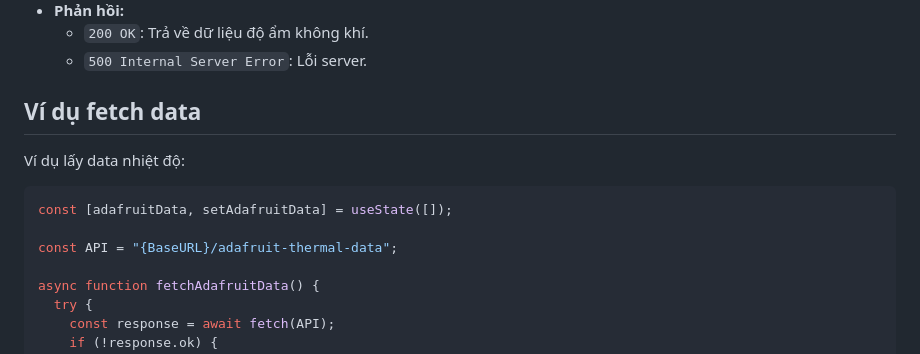
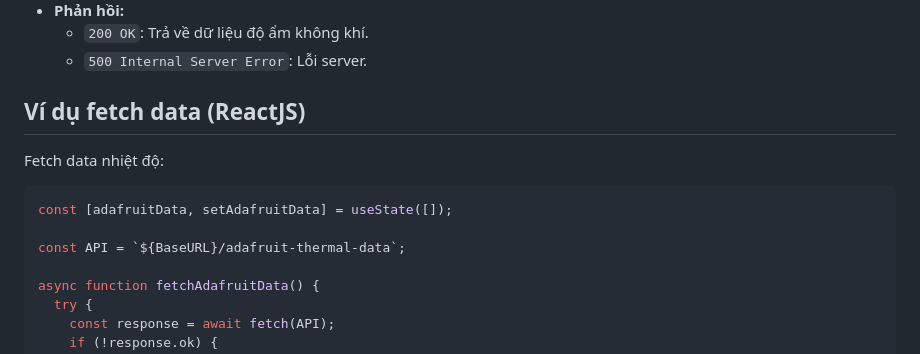
Before and after one commit to bawfng04/DADN-SmartGreenhouseSystem, a Markdown page: README.md, the part around the change. GitHub-like rendering.

````diff
--- a/README.md
+++ b/README.md
@@ -101,14 +101,14 @@
   - `200 OK`: Trả về dữ liệu độ ẩm không khí.
   - `500 Internal Server Error`: Lỗi server.
 
-## Ví dụ fetch data
+## Ví dụ fetch data (ReactJS)
 
-Ví dụ lấy data nhiệt độ:
+Fetch data nhiệt độ:
 
 ```javascript
 const [adafruitData, setAdafruitData] = useState([]);
 
-const API = "{BaseURL}/adafruit-thermal-data";
+const API = `${BaseURL}/adafruit-thermal-data`;
 
 async function fetchAdafruitData() {
   try {
````
